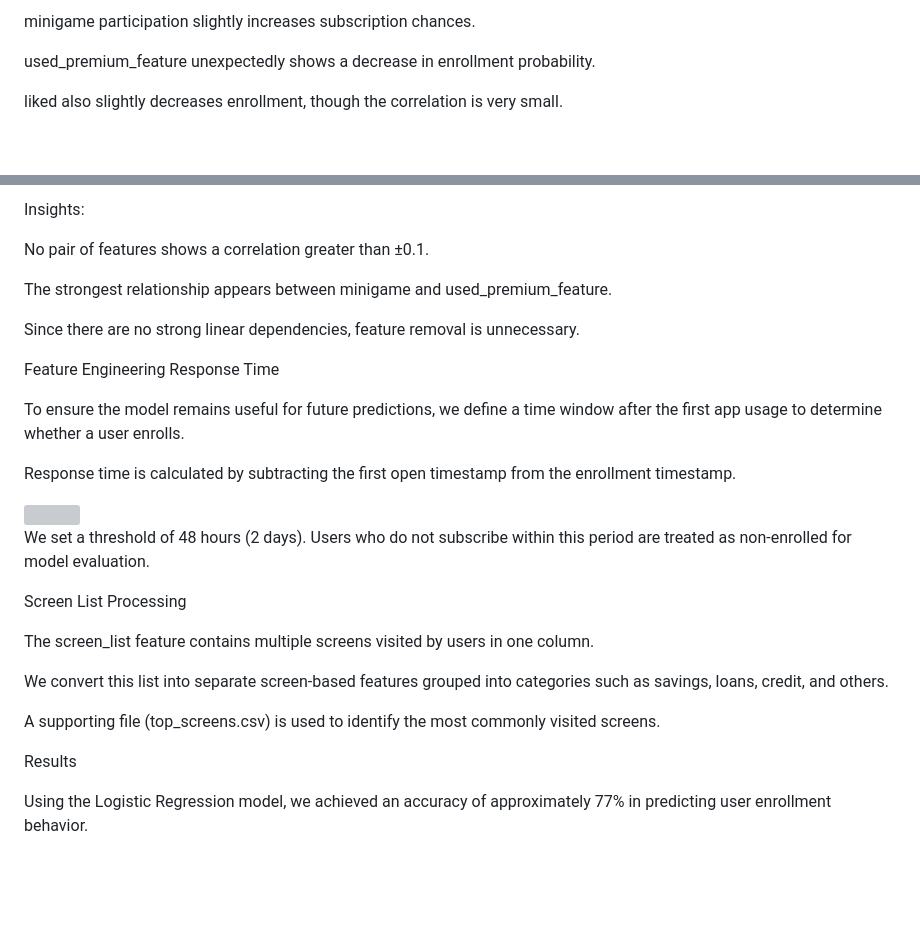
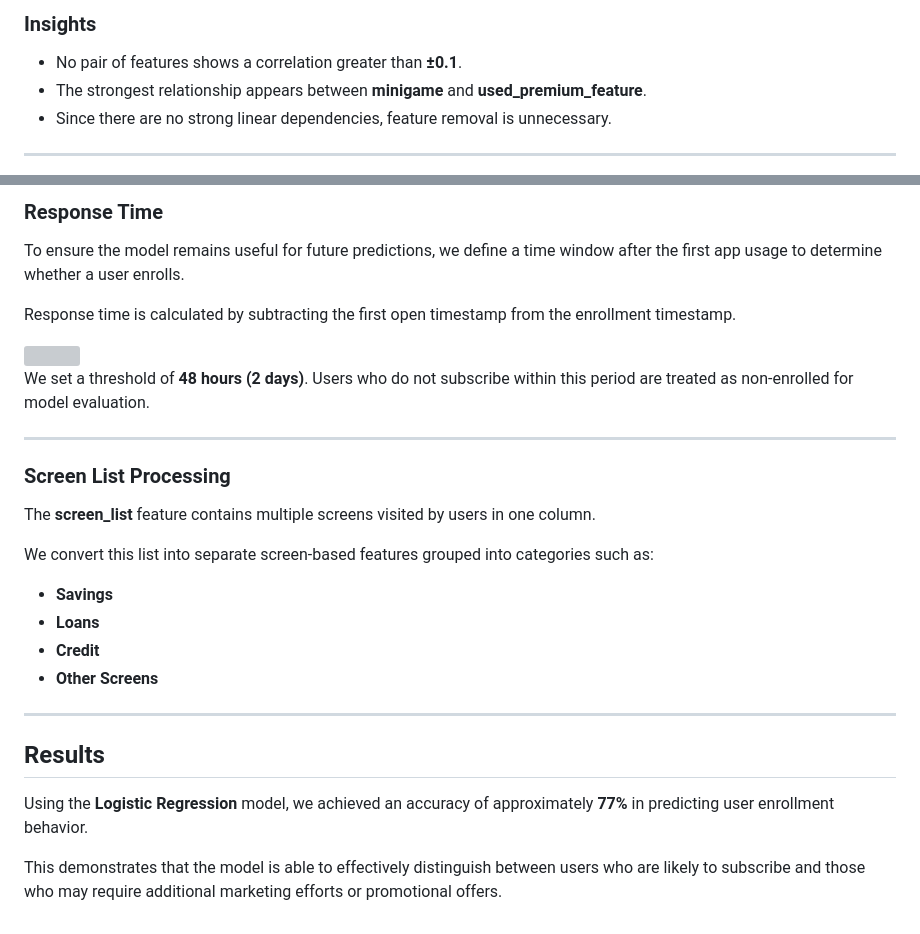
Before and after one commit to Ananyachaurasia/App-Enrollment-Prediction, a Markdown page: README.md, 2 parts joined by grey strips. Rendered like a GitHub page; blank space fills up the shorter version; grey boxes are pictures that could not be loaded.

```diff
--- a/README.md
+++ b/README.md
@@ -62,7 +75,9 @@ numscreens has a positive correlation — higher engagement leads to higher enro
 
-minigame participation slightly increases subscription chances.
+### Insights
 
-used_premium_feature unexpectedly shows a decrease in enrollment probability.
+- No pair of features shows a correlation greater than **±0.1**.
+- The strongest relationship appears between **minigame** and **used_premium_feature**.
+- Since there are no strong linear dependencies, feature removal is unnecessary.
 
-liked also slightly decreases enrollment, though the correlation is very small.
+---
 
@@ -71,14 +85,5 @@ Correlation Matrix
 
-Insights:
-
-No pair of features shows a correlation greater than ±0.1.
-
-The strongest relationship appears between minigame and used_premium_feature.
-
-Since there are no strong linear dependencies, feature removal is unnecessary.
-
-Feature Engineering
-Response Time
+### Response Time
 
 To ensure the model remains useful for future predictions, we define a time window after the first app usage to determine whether a user enrolls.
 
@@ -88,14 +93,23 @@ Response time is calculated by subtracting the first open timestamp from the enr
 
-We set a threshold of 48 hours (2 days). Users who do not subscribe within this period are treated as non-enrolled for model evaluation.
+We set a threshold of **48 hours (2 days)**. Users who do not subscribe within this period are treated as non-enrolled for model evaluation.
 
-Screen List Processing
+---
 
-The screen_list feature contains multiple screens visited by users in one column.
+### Screen List Processing
 
-We convert this list into separate screen-based features grouped into categories such as savings, loans, credit, and others.
+The **screen_list** feature contains multiple screens visited by users in one column.
 
-A supporting file (top_screens.csv) is used to identify the most commonly visited screens.
+We convert this list into separate screen-based features grouped into categories such as:
 
-Results
+- **Savings**
+- **Loans**
+- **Credit**
+- **Other Screens**
 
-Using the Logistic Regression model, we achieved an accuracy of approximately 77% in predicting user enrollment behavior.
+---
+
+## Results
+
+Using the **Logistic Regression** model, we achieved an accuracy of approximately **77%** in predicting user enrollment behavior.
+
+This demonstrates that the model is able to effectively distinguish between users who are likely to subscribe and those who may require additional marketing efforts or promotional offers.
```
Also changed, not shown: other parts of README.md (+51 -39 lines).
